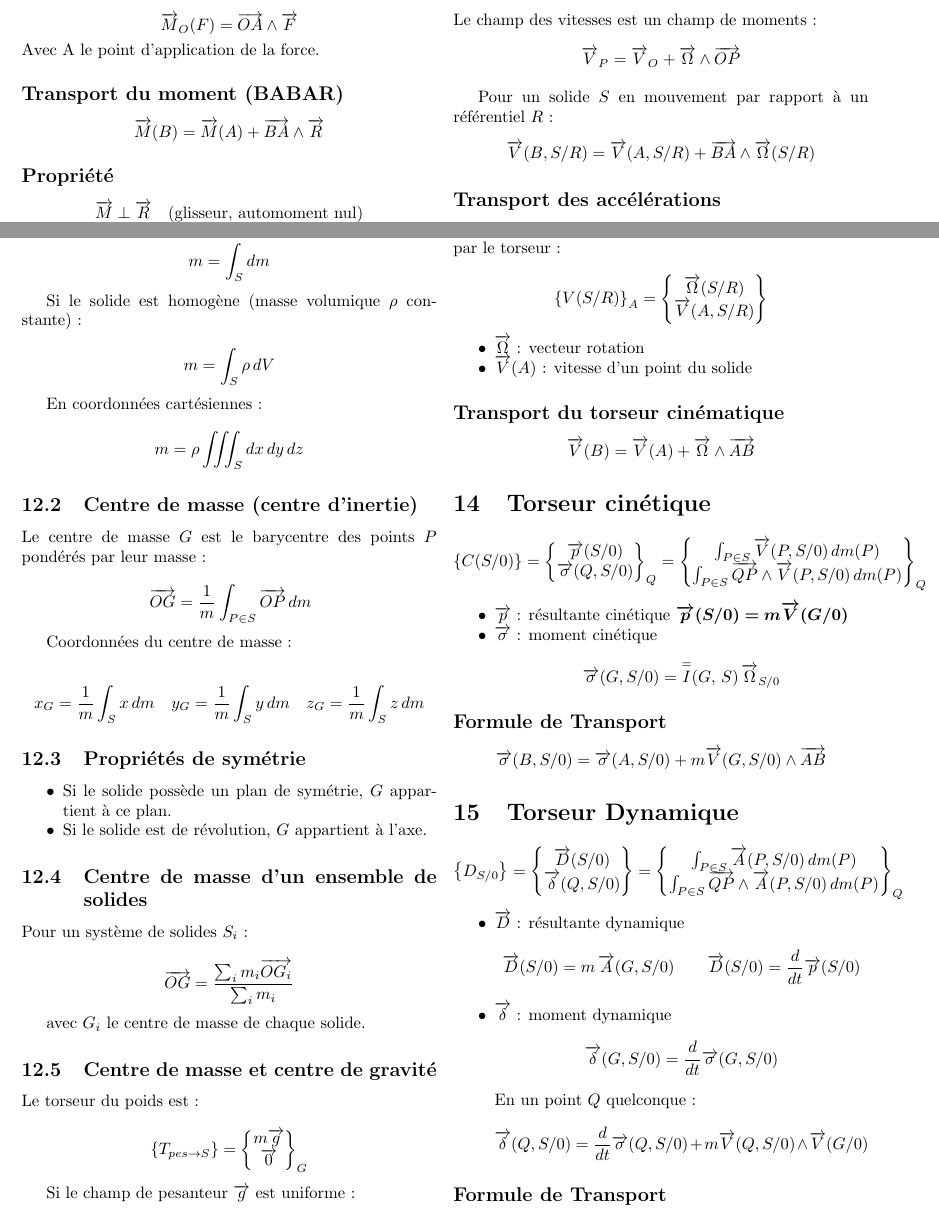
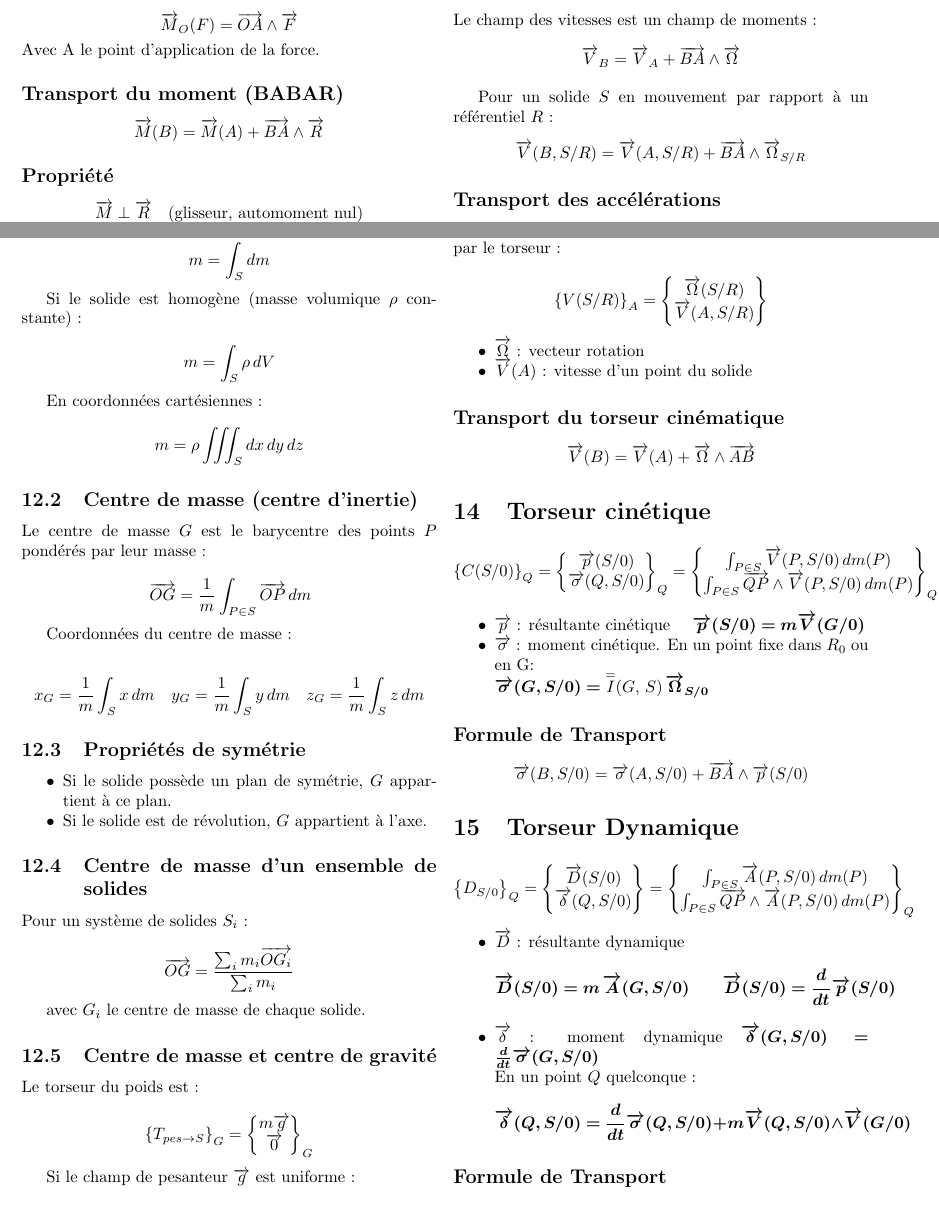
Before and after one commit to RaphaJmnn/Cours-INSA-LYON, a LaTeX document (Physique/Méca/meca_sys.tex): two parts of pages 1 and 3 of 4, joined at a grey line, cut so that both start at the same text. Compiled offline with pdfLaTeX.

Commit message:
small changes

```diff
--- a/Physique/Méca/meca_sys.tex
+++ b/Physique/Méca/meca_sys.tex
@@ -122,12 +122,12 @@
         \subsection*{Transport des vitesses (BABAR)}
         Le champ des vitesses est un champ de moments :
         \[
-        \vec V_P = \vec V_O + \vec\Omega \wedge \vec{OP}
+        \vec V_B = \vec V_A + \vec{BA} \wedge \vec\Omega
         \]
 
         Pour un solide $S$ en mouvement par rapport à un référentiel $R$ :
         \[
-        \vec V(B, S/R) = \vec V(A, S/R) + \vec{BA} \wedge \vec\Omega(S/R)
+        \vec V(B, S/R) = \vec V(A, S/R) + \vec{BA} \wedge \vec\Omega_{S/R}
         \]
 
 
@@ -443,7 +443,7 @@
             Le torseur du poids est :
 
             \[
-            \left\{T_{pes \rightarrow S}\right\}
+            \left\{T_{pes \rightarrow S}\right\}_G
             =
             \begin{Bmatrix}
             m\vec g \\
@@ -488,7 +488,7 @@
     \section{Torseur cinétique}
 
             \[
-            \left\{C(S/0)\right\} =
+            \left\{C(S/0)\right\}_Q =
             \begin{Bmatrix}
             \vec p (S/0) \\
             \vec \sigma (Q, S/0)
@@ -501,21 +501,19 @@
             \]
 
             \begin{itemize}
-                \item $\vec p$ : résultante cinétique $\bm{\vec p (S/0) = m \vec V (G/0)}$
-                \item $\vec \sigma$ : moment cinétique
-                \[
-                  \vec \sigma (G, S/0) = \Inertie{G}{S}\,\vec \Omega_{S/0}
-                \]
+                \item $\vec p$ : résultante cinétique \quad $\bm{\vec p (S/0) = m \vec V (G/0)}$
+                \item $\vec \sigma$ : moment cinétique. En un point fixe dans $R_0$ ou en G: \\
+                $\bm{\vec\sigma (G, S/0) =} \Inertie{G}{S} \bm{\, \vec\Omega_{S/0}}$
             \end{itemize}
 
             \subsection*{Formule de Transport}
 
-                $$ \vec \sigma (B, S/0) = \vec \sigma (A, S/0) + m \vec V(G, S/0) \wedge \vec{AB} $$
+                $$ \vec \sigma (B, S/0) = \vec \sigma (A, S/0) + \vec{BA} \wedge \vec p(S/0) $$
 
         \section{Torseur Dynamique}
 
-            \[
-            \left\{D_{S/0}\right\} =
+            $$
+                \left\{D_{S/0}\right\}_Q =
                 \begin{Bmatrix}
                     \vec D (S/0) \\
                     \vec \delta (Q, S/0)
@@ -525,24 +523,15 @@
                     \int_{P\in S} \vec A(P, S/0) \, dm(P) \\
                     \int_{P\in S} \vec{QP} \wedge \vec A(P, S/0) \, dm(P)
                 \end{Bmatrix}_Q
-            \]
+            $$
 
             \begin{itemize}
                 \item $\vec D$ : résultante dynamique
-                \[
-                  \vec D(S/0) = m \,\vec A(G, S/0)
-                  \qquad
-                  \vec D(S/0) = \frac{d}{dt}\vec p(S/0)
-                \]
-                \item $\vec \delta$ : moment dynamique
-                \[
-                  \vec \delta (G, S/0) = \frac{d}{dt} \vec \sigma (G, S/0)
-                \]
+                $$ \bm{\vec D(S/0) = m \,\vec A(G, S/0) \qquad \vec D(S/0) = \frac{d}{dt}\vec p(S/0)} $$
+                \item $\vec \delta$ : moment dynamique  $ \bm{\vec \delta (G, S/0) = \frac{d}{dt} \vec \sigma (G, S/0)} $ \\
                 En un point $Q$ quelconque :
-                \[
-                  \vec \delta (Q, S/0) = \frac{d}{dt} \vec \sigma (Q, S/0)
-                  + m \vec V(Q, S/0) \wedge \vec V(G/0)
-                \]
+                $$ \bm{\vec \delta (Q, S/0) = \frac{d}{dt} \vec \sigma (Q, S/0)
+                  + m \vec V(Q, S/0) \wedge \vec V(G/0)} $$
             \end{itemize}
 
             \subsection*{Formule de Transport}
```
Also changed, not shown: Physique/Méca/meca_sys.pdf, Physique/Méca/meca_sys.tex (8 more changed lines). Lines whose indentation alone changed are shown as unchanged.
